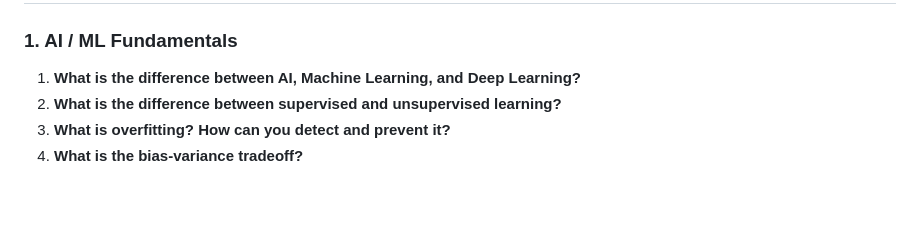
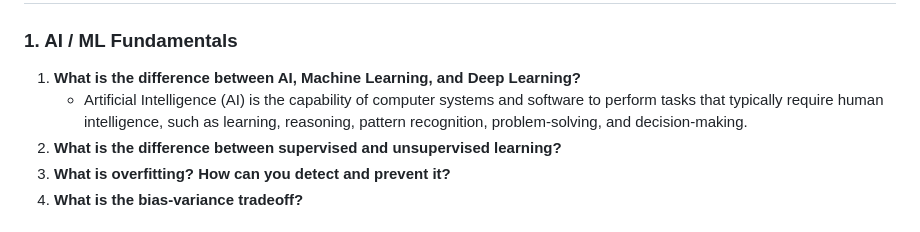
Before and after one commit to mohalkarushikesh/switch, a Markdown page: interview_ques.md, the part around the change. Drawn GitHub-style; blank space fills up the shorter version.

```diff
--- a/interview_ques.md
+++ b/interview_ques.md
@@ -6,6 +6,7 @@ Absolutely. Based on the interview we've been doing, here's the **full roadmap**
 ### 1. AI / ML Fundamentals
 
 1. **What is the difference between AI, Machine Learning, and Deep Learning?**
+   - Artificial Intelligence (AI) is the capability of computer systems and software to perform tasks that typically require human intelligence, such as learning, reasoning, pattern recognition, problem-solving, and decision-making.
 2. **What is the difference between supervised and unsupervised learning?**
 3. **What is overfitting? How can you detect and prevent it?**
 4. **What is the bias-variance tradeoff?**
```
